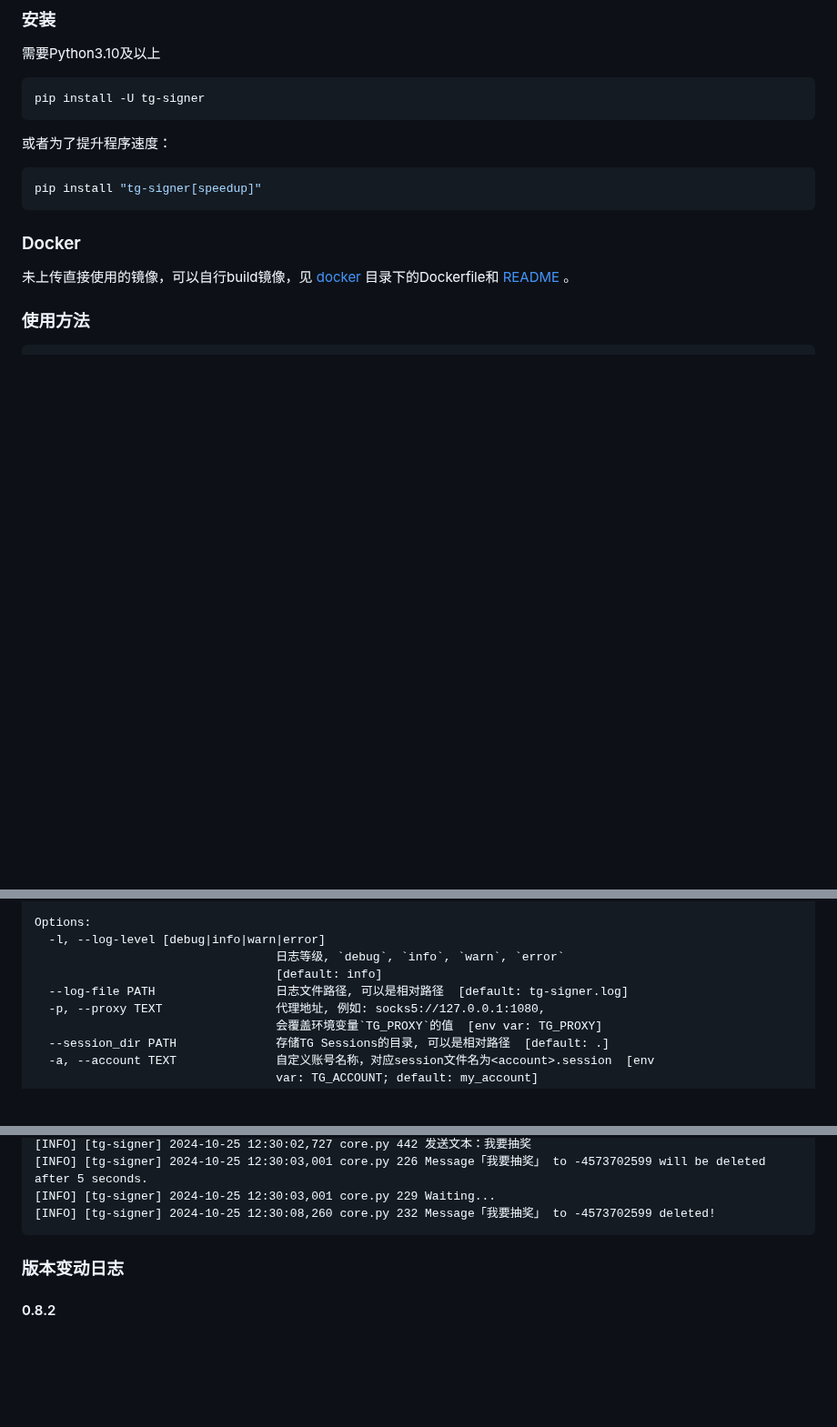
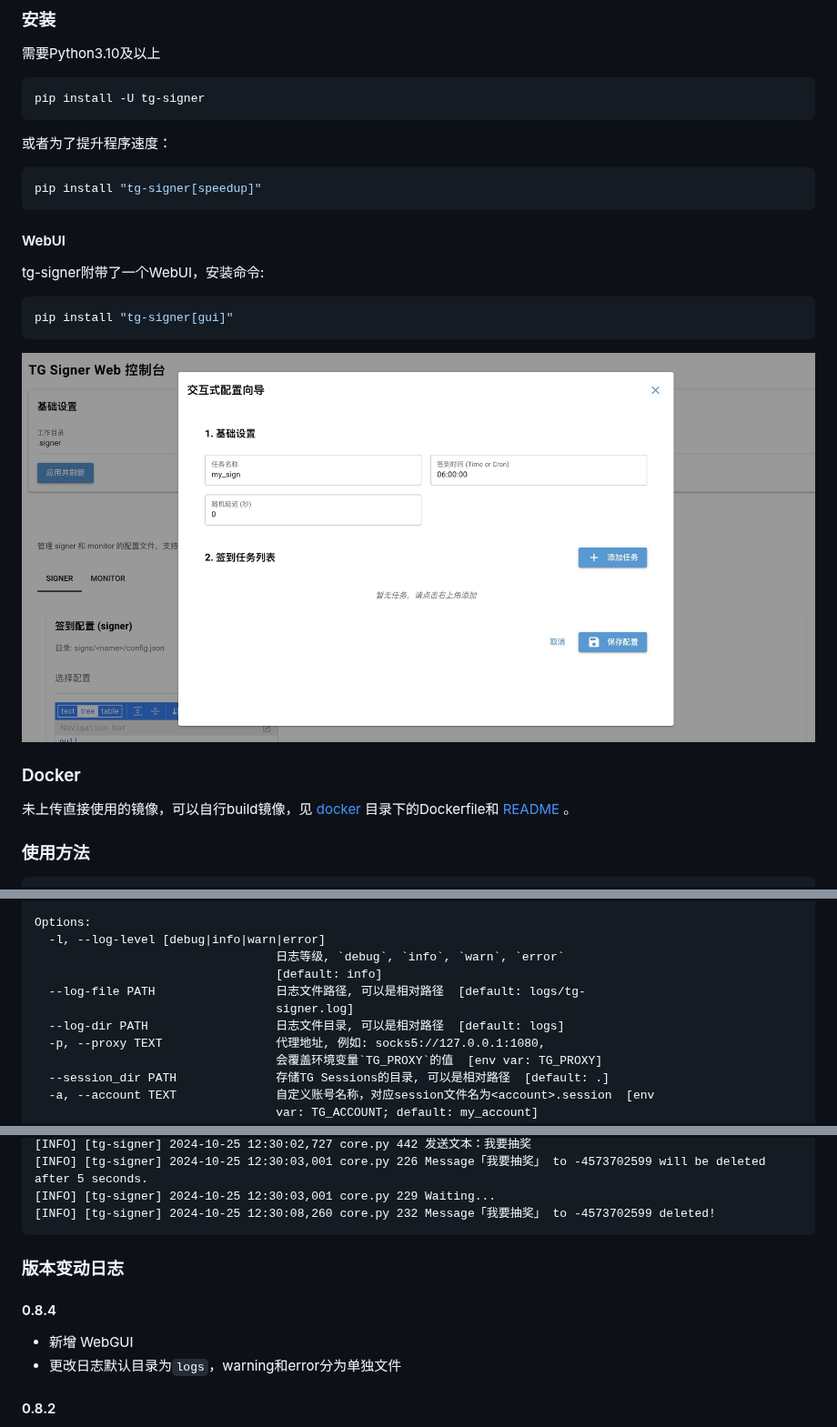
Before and after one commit to amchii/tg-signer, a Markdown page: README.md, 3 parts joined by grey strips. Shown at 91% size. Rendered like a GitHub page; pictures changed too: assets/webui.jpeg (added); blank space fills up the shorter version.

Commit message:
Version 0.8.4b1

````diff
--- a/README.md
+++ b/README.md
@@ -25,6 +25,14 @@ pip install -U tg-signer
 ```sh
 pip install "tg-signer[speedup]"
 ```
+#### WebUI
+tg-signer附带了一个WebUI，安装命令:
+```sh
+pip install "tg-signer[gui]"
+```
+
+![webgui](./assets/webui.jpeg)
+
 
 ### Docker
 
@@ -45,7 +53,9 @@ Options:
   -l, --log-level [debug|info|warn|error]
                                   日志等级, `debug`, `info`, `warn`, `error`
                                   [default: info]
-  --log-file PATH                 日志文件路径, 可以是相对路径  [default: tg-signer.log]
+  --log-file PATH                 日志文件路径, 可以是相对路径  [default: logs/tg-
+                                  signer.log]
+  --log-dir PATH                  日志文件目录, 可以是相对路径  [default: logs]
   -p, --proxy TEXT                代理地址, 例如: socks5://127.0.0.1:1080,
                                   会覆盖环境变量`TG_PROXY`的值  [env var: TG_PROXY]
   --session_dir PATH              存储TG Sessions的目录, 可以是相对路径  [default: .]
@@ -365,6 +378,10 @@ tg-signer monitor run my_monitor
 
 ### 版本变动日志
 
+#### 0.8.4
+- 新增 WebGUI
+- 更改日志默认目录为`logs`，warning和error分为单独文件
+
 #### 0.8.2
 - 支持持久化OpenAI API和模型配置
 - Python最小版本要求：3.10
````
Also changed, not shown: other parts of README.md (+3 -0 lines), 1 other file.
